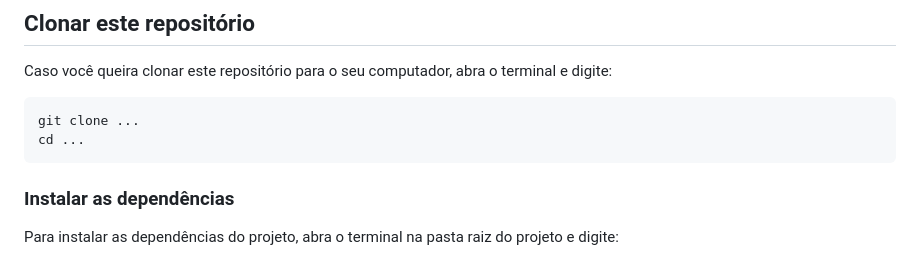
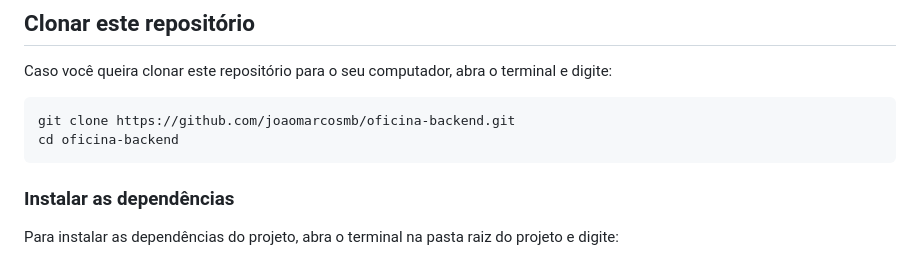
Before and after one commit to joaomarcosmb/oficina-backend, a Markdown page: README.md, the part around the change. GitHub-like rendering.

Commit message:
Update README with correct clone and directory commands

````diff
--- a/README.md
+++ b/README.md
@@ -74,8 +74,8 @@ completed BOOLEAN DEFAULT false
 Caso você queira clonar este repositório para o seu computador, abra o terminal e digite:
 
 ```bash
-git clone ...
-cd ...
+git clone https://github.com/joaomarcosmb/oficina-backend.git
+cd oficina-backend
 ```
 
 ### Instalar as dependências
````
